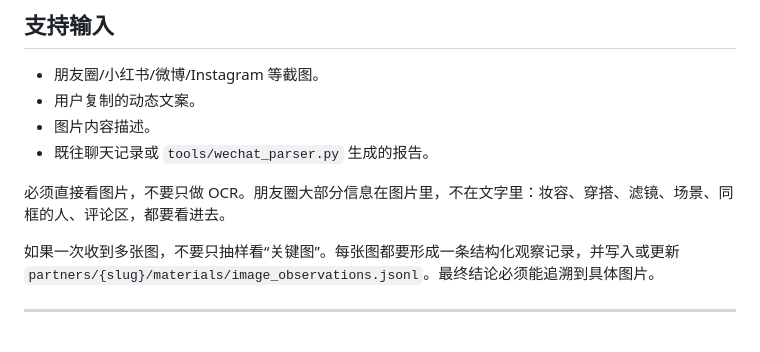
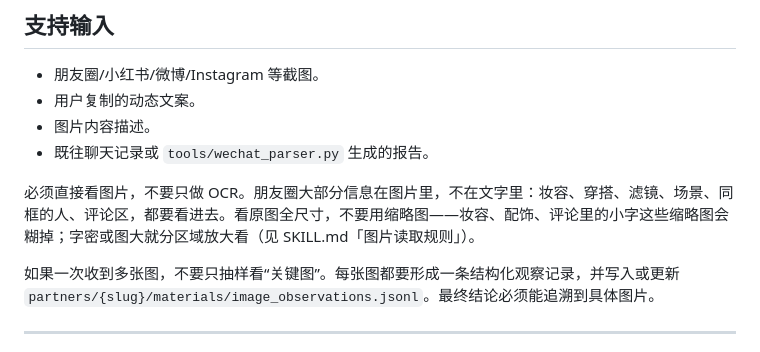
Before and after one commit to shoal-rat/dianzi-junshi, a Markdown page: prompts/moments_analyzer.md, the part around the change. Rendered like a GitHub page.

```diff
--- a/prompts/moments_analyzer.md
+++ b/prompts/moments_analyzer.md
@@ -15,7 +15,7 @@
 - 图片内容描述。
 - 既往聊天记录或 `tools/wechat_parser.py` 生成的报告。
 
-必须直接看图片，不要只做 OCR。朋友圈大部分信息在图片里，不在文字里：妆容、穿搭、滤镜、场景、同框的人、评论区，都要看进去。
+必须直接看图片，不要只做 OCR。朋友圈大部分信息在图片里，不在文字里：妆容、穿搭、滤镜、场景、同框的人、评论区，都要看进去。看原图全尺寸，不要用缩略图——妆容、配饰、评论里的小字这些缩略图会糊掉；字密或图大就分区域放大看（见 SKILL.md「图片读取规则」）。
 
 如果一次收到多张图，不要只抽样看“关键图”。每张图都要形成一条结构化观察记录，并写入或更新 `partners/{slug}/materials/image_observations.jsonl`。最终结论必须能追溯到具体图片。
 
```
Also changed, not shown: SKILL.md (+9 -0 lines), prompts/folder_importer.md (+1 -1 lines).
